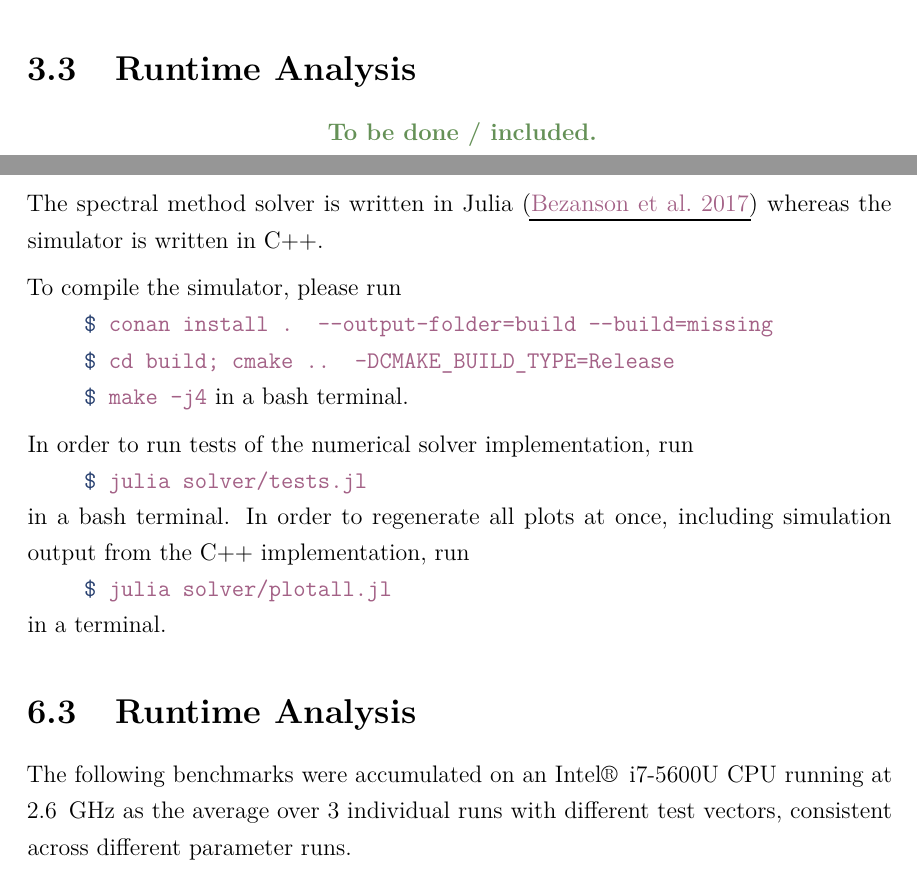
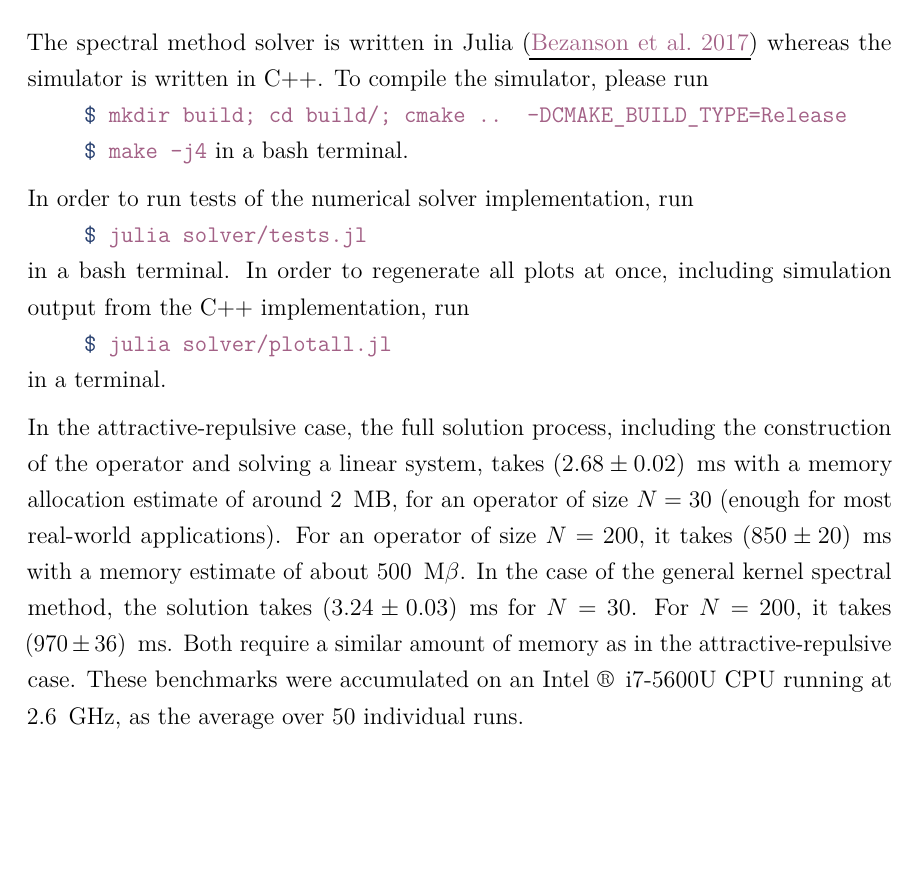
Before and after one commit to MrP01/Dissertation, a LaTeX thesis (thesis/thesis.tex, which reads thesis/chapters/implementation-and-results.tex): two parts of pages 23 and 58 of 72 before the commit and part of page 58 of 72 after it, the two joined at a grey line, cut at the place of the change, the shorter picture padded with empty space. The pictures show the PDF file thesis/thesis.pdf that the author committed with the source.

Commit message:
runtime analysis

```diff
--- a/thesis/chapters/implementation-and-results.tex
+++ b/thesis/chapters/implementation-and-results.tex
@@ -48,4 +46,4 @@ To compile the simulator, please run \\
-\bashblock{cd build; cmake .. -DCMAKE\_BUILD\_TYPE=Release} \\
+\bashblock{mkdir build; cd build/; cmake .. -DCMAKE\_BUILD\_TYPE=Release} \\
 \bashblock{make -j4}
 in a bash terminal.
 
@@ -56,7 +54,9 @@ in a bash terminal. In order to regenerate all plots at once, including simulati
 in a terminal.
 % \hierKoennteIhreWerbungStehen
 
-\section{Runtime Analysis}
-\label{sec:runtime-analysis}
-The following benchmarks were accumulated on an Intel\textregistered \, i7-5600U CPU running at \SI{2.6}{\giga\hertz} as the average over 3 individual runs with different test vectors, consistent across different parameter runs.
-% \hierKoennteIhreWerbungStehen
+In the attractive-repulsive case, the full solution process, including the construction of the operator and solving a linear system, takes \SI{2.68 \pm 0.02}{\milli\second} with a memory allocation estimate of around \SI{2}{\mega\byte}, for an operator of size $N=30$ (enough for most real-world applications).
+For an operator of size $N = 200$, it takes \SI{850 \pm 20}{\milli\second} with a memory estimate of about \SI{500}{\mega\beta}.
+In the case of the general kernel spectral method, the solution takes \SI{3.24 \pm 0.03}{\milli\second} for $N=30$.
+For $N=200$, it takes \SI{970 \pm 36}{\milli\second}.
+Both require a similar amount of memory as in the attractive-repulsive case.
+These benchmarks were accumulated on an Intel \textregistered \, i7-5600U CPU running at \SI{2.6}{\giga\hertz}, as the average over 50 individual runs.
```
Also changed, not shown: thesis/chapters/bits/derivation-of-operator-matrix.tex (+1 -1 lines), thesis/chapters/conclusion.tex (+0 -1 lines), thesis/chapters/particle-interaction-theory.tex (+0 -6 lines), thesis/chapters/particle-simulator.tex (+3 -2 lines), thesis/thesis.pdf, thesis/chapters/implementation-and-results.tex (4 more changed lines).
